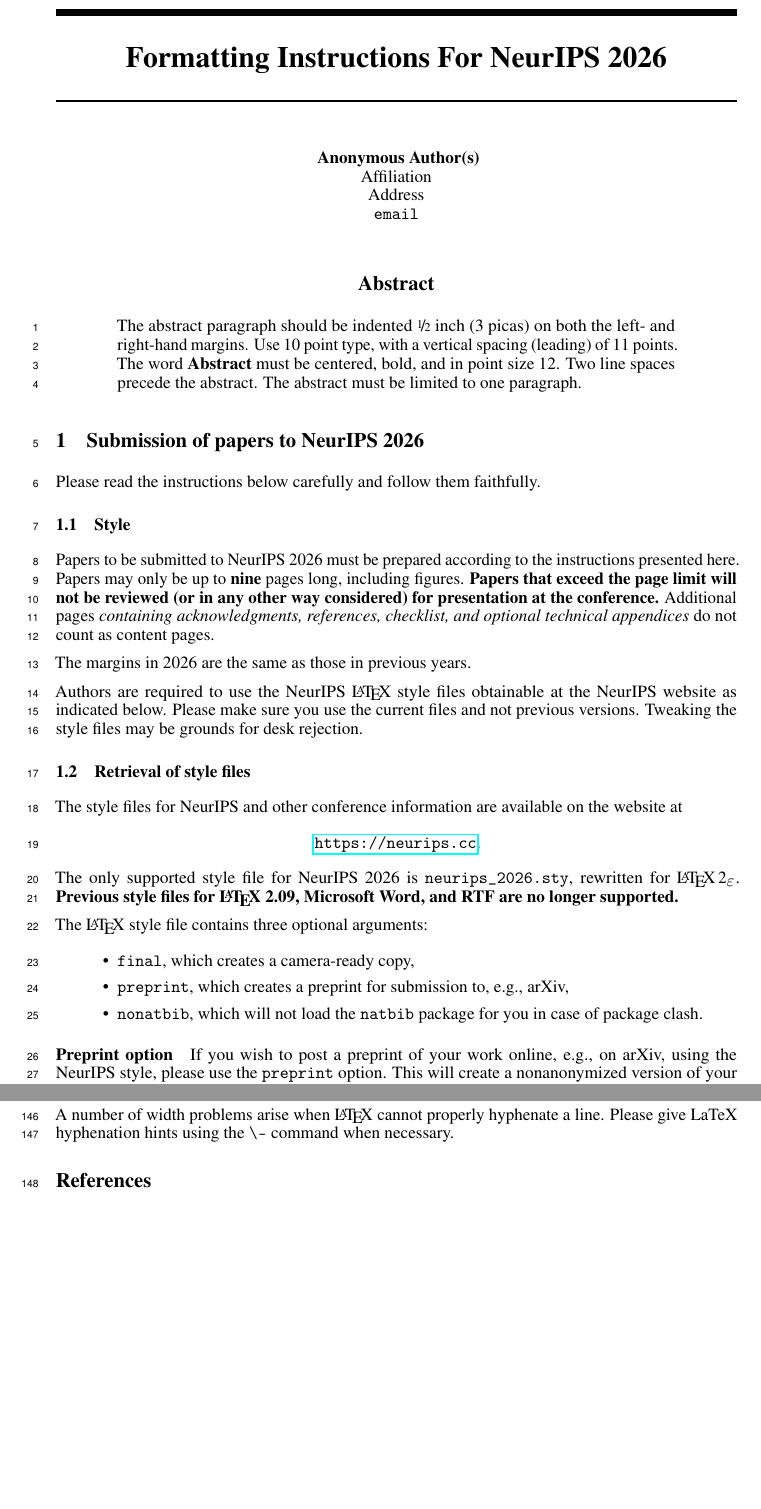
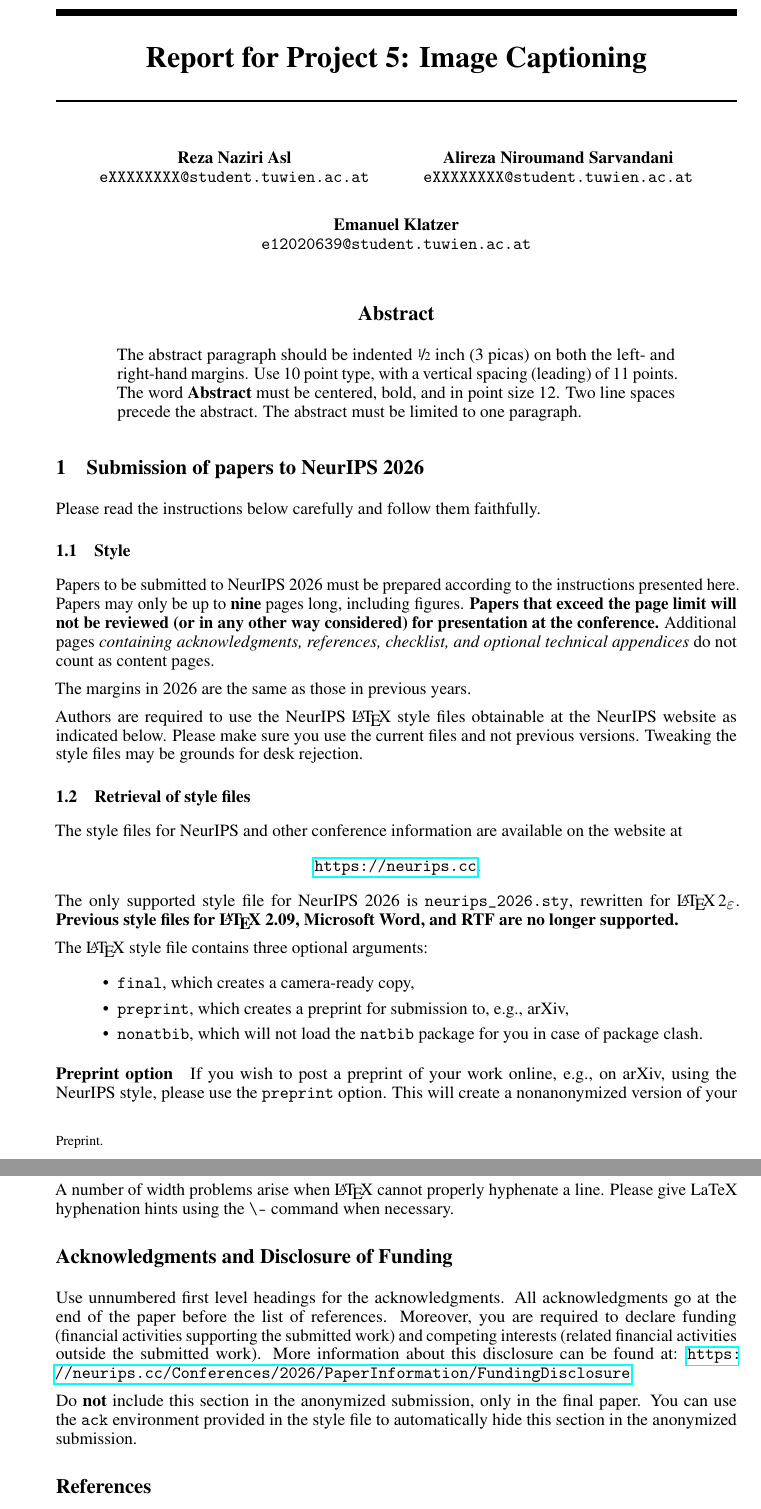
Before and after one commit to reza-nz/image-captioning-project, a LaTeX paper (report/neurips_2026.tex): two parts of pages 1 and 5 of 12 before the commit and two parts of pages 1 and 5 of 13 after it, joined at a grey line, cut at the place of the change, the shorter picture padded with empty space. Compiled offline with pdfLaTeX.

Commit message:
feat(report): add title and author names

```diff
--- a/report/neurips_2026.tex
+++ b/report/neurips_2026.tex
@@ -7,7 +7,7 @@
 % The authors should use one of these tracks.
 % Before accepting by the NeurIPS conference, select one of the options below.
 % 0. "default" for submission
-\usepackage{neurips_2026}
+% \usepackage{neurips_2026}
 % the "default" option is equal to the "main" option, which is used for the Main Track with double-blind reviewing.
 % 1. "main" option is used for the Main Track
 %  \usepackage[main]{neurips_2026}
@@ -45,7 +45,7 @@
 % \usepackage[education, final]{neurips_2026}
 
 % "preprint" option is used for arXiv or other preprint submissions
- % \usepackage[preprint]{neurips_2026}
+\usepackage[preprint]{neurips_2026}
 
 % to avoid loading the natbib package, add option nonatbib:
 %    \usepackage[nonatbib]{neurips_2026}
@@ -61,7 +61,7 @@
 \usepackage{xcolor}         % colors
 
 % Note. For the workshop paper template, both \title{} and \workshoptitle{} are required, with the former indicating the paper title shown in the title and the latter indicating the workshop title displayed in the footnote.
-\title{Formatting Instructions For NeurIPS 2026}
+\title{Report for Project 5: Image Captioning}
 
 
 % The \author macro works with any number of authors. There are two commands
@@ -74,3 +74,5 @@
 
 
 \author{%
+  Reza Naziri Asl\\
+  \texttt{eXXXXXXXX@student.tuwien.ac.at} \\
@@ -84,14 +79,10 @@
   % examples of more authors
-  % \And
-  % Coauthor \\
-  % Affiliation \\
-  % Address \\
-  % \texttt{email} \\
-  % \AND
-  % Coauthor \\
-  % Affiliation \\
-  % Address \\
-  % \texttt{email} \\
+  \And
+  Alireza Niroumand Sarvandani  \\
+  \texttt{eXXXXXXXX@student.tuwien.ac.at} \\
+  \And
+  Emanuel Klatzer \\
+  \texttt{e12020639@student.tuwien.ac.at} \\
   % \And
   % Coauthor \\
   % Affiliation \\
```
Also changed, not shown: report/neurips_2026.tex (7 more changed lines).
